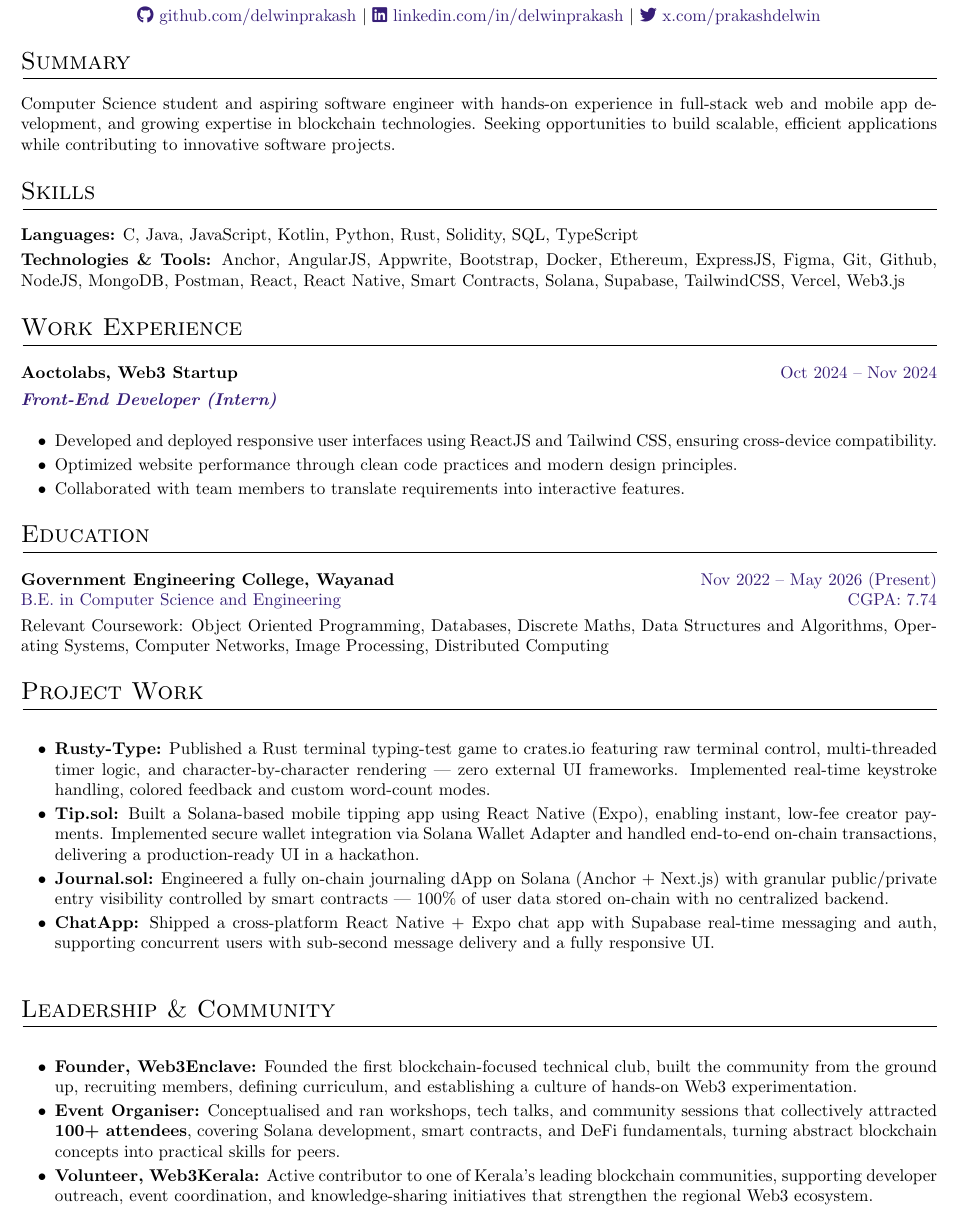
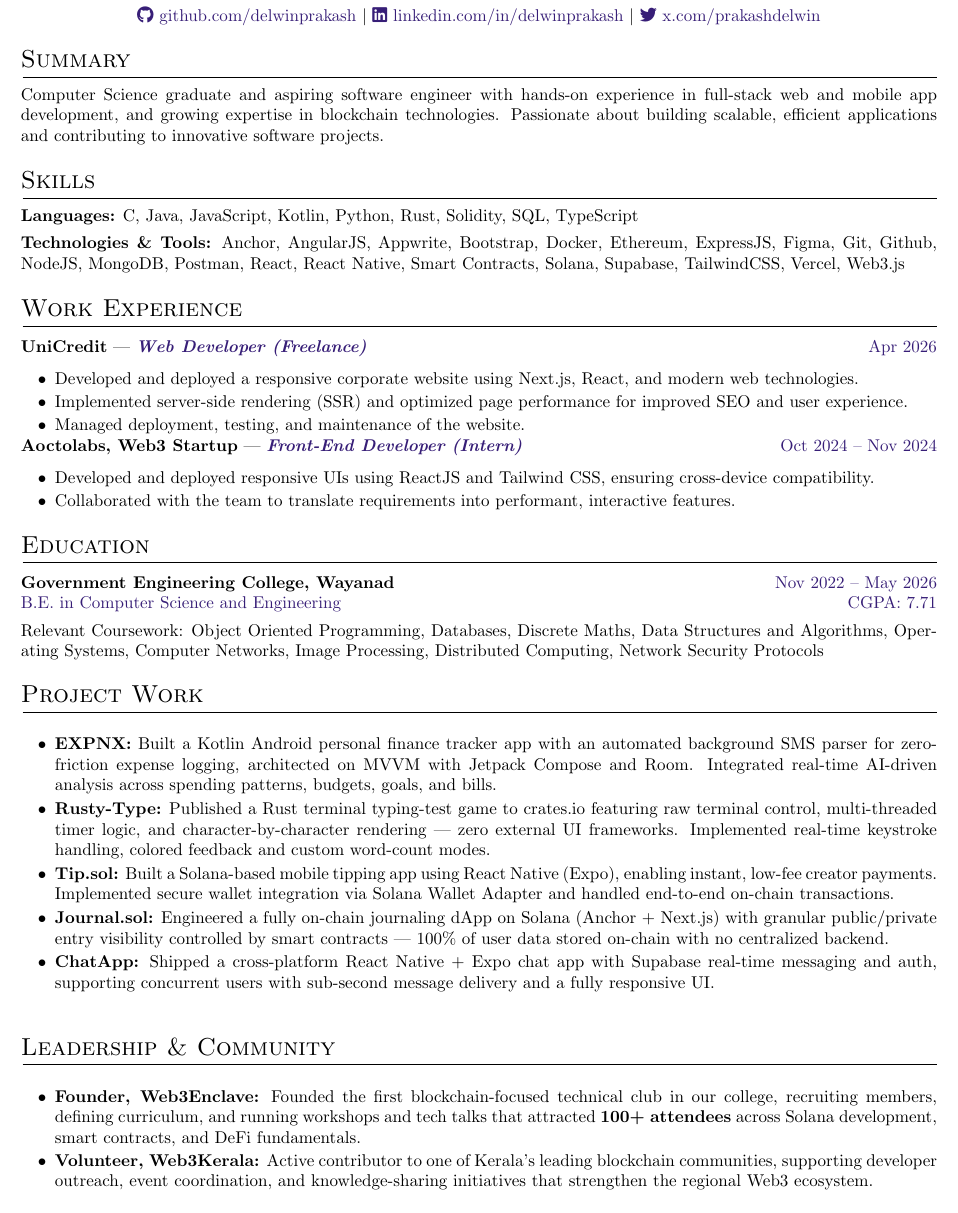
Before and after one commit to DelwinPrakash/resume, a LaTeX CV (resume.tex): part of the page, cut so that both start at the same text. Compiled offline with pdfLaTeX.

Commit message:
Update resume.tex: refine summary, enhance skills section, and improve work experience descriptions

```diff
--- a/resume.tex
+++ b/resume.tex
@@ -35,7 +35,7 @@
 
 % Custom section style
 \titleformat{\section}{\Large\scshape\raggedright}{}{0em}{}[\titlerule]
-\titlespacing{\section}{1pt}{11pt}{11pt} % Increase spacing before & after sections
+\titlespacing{\section}{1pt}{10pt}{6.5pt} % Increase spacing before & after sections
 
 % Hyperref - load last
 \usepackage[unicode, colorlinks=true, urlcolor=darkpurple, linkcolor=darkpurple]{hyperref}
@@ -63,13 +63,13 @@
 % Summary Section
 %-------------------------
 \section{Summary}
-\noindent Computer Science student and aspiring software engineer with hands-on experience in full-stack web and mobile app development, and growing expertise in blockchain technologies. Seeking opportunities to build scalable, efficient applications while contributing to innovative software projects.
+\noindent Computer Science graduate and aspiring software engineer with hands-on experience in full-stack web and mobile app development, and growing expertise in blockchain technologies. Passionate about building scalable, efficient applications and contributing to innovative software projects.
 
 %-------------------------
 % Skills Section
 %-------------------------
 \section{Skills}
-\textbf{Languages:} C, Java, JavaScript, Kotlin, Python, Rust, Solidity, SQL, TypeScript\\[3pt]
+\textbf{Languages:} C, Java, JavaScript, Kotlin, Python, Rust, Solidity, SQL, TypeScript\\[4pt]
 \textbf{Technologies \& Tools:} Anchor, AngularJS, Appwrite, Bootstrap, Docker, Ethereum, ExpressJS, Figma, Git, Github, NodeJS, MongoDB, Postman, React, React Native, Smart Contracts, Solana, Supabase, TailwindCSS, Vercel, Web3.js
 
 %-------------------------
@@ -77,27 +77,33 @@
 %-------------------------
 \section{Work Experience}
 \begin{tabularx}{\linewidth}{@{}l r@{}}
-\textbf{Aoctolabs, Web3 Startup} & \color{darkpurple} Oct 2024 -- Nov 2024\\[4pt]
-\color{darkpurple}\textbf{\textit{Front-End Developer (Intern)}} & \\[5pt]
-\multicolumn{2}{@{}X@{}}{%
-    \begin{itemize}[nosep, after=\strut, leftmargin=2em, itemsep=2pt]
-        \item Developed and deployed responsive user interfaces using ReactJS and Tailwind CSS, ensuring cross-device compatibility.
-        \item Optimized website performance through clean code practices and modern design principles.
-        \item Collaborated with team members to translate requirements into interactive features.
-    \end{itemize}
-}\\
+    \textbf{UniCredit} — \color{darkpurple}\textbf{\textit{Web Developer (Freelance)}} & \color{darkpurple} Apr 2026\\[0pt]
+    \multicolumn{2}{@{}X@{}}{%
+        \begin{itemize}[nosep, after=\strut, leftmargin=2em, itemsep=1.6pt]
+            \item Developed and deployed a responsive corporate website using Next.js, React, and modern web technologies.
+            \item Implemented server-side rendering (SSR) and optimized page performance for improved SEO and user experience.
+            \item Managed deployment, testing, and maintenance of the website.
+        \end{itemize}
+    }\\
+
+    \textbf{Aoctolabs, Web3 Startup} — \color{darkpurple}\textbf{\textit{Front-End Developer (Intern)}} & \color{darkpurple} Oct 2024 -- Nov 2024\\[0pt]
+    \multicolumn{2}{@{}X@{}}{%
+        \begin{itemize}[nosep, after=\strut, leftmargin=2em, itemsep=1.6pt]
+            \item Developed and deployed responsive UIs using ReactJS and Tailwind CSS, ensuring cross-device compatibility.
+            \item Collaborated with the team to translate requirements into performant, interactive features.
+        \end{itemize}
+    }\\
 \end{tabularx}
-
 %-------------------------
 % Education Section
 %-------------------------
 \section{Education}
 \begin{tabularx}{\linewidth}{@{}l r@{}}
-\textbf{Government Engineering College, Wayanad} & \color{darkpurple} Nov 2022 -- May 2026 (Present) \\
+\textbf{Government Engineering College, Wayanad} & \color{darkpurple} Nov 2022 -- May 2026 \\
 
-\color{darkpurple} B.E. in Computer Science and Engineering & \color{darkpurple} CGPA: 7.74 \\[3pt]
+\color{darkpurple} B.E. in Computer Science and Engineering & \color{darkpurple} CGPA: 7.71 \\[4pt]
 
-\multicolumn{2}{@{}X@{}}{Relevant Coursework: Object Oriented Programming, Databases, Discrete Maths, Data Structures and Algorithms, Operating Systems, Computer Networks, Image Processing, Distributed Computing}
+\multicolumn{2}{@{}X@{}}{Relevant Coursework: Object Oriented Programming, Databases, Discrete Maths, Data Structures and Algorithms, Operating Systems, Computer Networks, Image Processing, Distributed Computing, Network Security Protocols}
 \end{tabularx}
 
 %-------------------------
@@ -106,9 +112,11 @@
 \section{Project Work}
 \begin{tabularx}{\linewidth}{@{}X@{}}
     \begin{itemize}[nosep, after=\strut, leftmargin=2em, itemsep=2pt]
+        \item \textbf{\href{https://github.com/DelwinPrakash/EXPNX}{\textcolor{black}{EXPNX:}}} Built a Kotlin Android personal finance tracker app with an automated background SMS parser for zero-friction expense logging, architected on MVVM with Jetpack Compose and Room. Integrated real-time AI-driven analysis across spending patterns, budgets, goals, and bills.
+
         \item \textbf{\href{https://crates.io/crates/rusty-type}{\textcolor{black}{Rusty-Type:}}} Published a Rust terminal typing-test game to crates.io featuring raw terminal control, multi-threaded timer logic, and character-by-character rendering — zero external UI frameworks. Implemented real-time keystroke handling, colored feedback and custom word-count modes.
 
-        \item \textbf{\href{https://drive.google.com/drive/folders/1zzEA-a7uvQMQkMIfpMbOHBisFKnyKKTE?usp=drive_link}{\textcolor{black}{Tip.sol:}}} Built a Solana-based mobile tipping app using React Native (Expo), enabling instant, low-fee creator payments. Implemented secure wallet integration via Solana Wallet Adapter and handled end-to-end on-chain transactions, delivering a production-ready UI in a hackathon.
+        \item \textbf{\href{https://drive.google.com/drive/folders/1zzEA-a7uvQMQkMIfpMbOHBisFKnyKKTE?usp=drive_link}{\textcolor{black}{Tip.sol:}}} Built a Solana-based mobile tipping app using React Native (Expo), enabling instant, low-fee creator payments. Implemented secure wallet integration via Solana Wallet Adapter and handled end-to-end on-chain transactions.
 
         \item \textbf{\href{https://journal-sol-one.vercel.app}{\textcolor{black}{Journal.sol:}}} Engineered a fully on-chain journaling dApp on Solana (Anchor + Next.js) with granular public/private entry visibility controlled by smart contracts — 100\% of user data stored on-chain with no centralized backend.
 
@@ -122,11 +130,9 @@
 %-------------------------
 \section{Leadership \& Community}
 \begin{tabularx}{\linewidth}{@{}X@{}}
-    \begin{itemize}[nosep, after=\strut, leftmargin=2em, itemsep=2pt]
+    \begin{itemize}[nosep, after=\strut, leftmargin=2em, itemsep=1.5pt]
 
-        \item \textbf{Founder, Web3Enclave:} Founded the first blockchain-focused technical club, built the community from the ground up, recruiting members, defining curriculum, and establishing a culture of hands-on Web3 experimentation.
-
-        \item \textbf{Event Organiser:} Conceptualised and ran workshops, tech talks, and community sessions that collectively attracted \textbf{100+ attendees}, covering Solana development, smart contracts, and DeFi fundamentals, turning abstract blockchain concepts into practical skills for peers.
+        \item \textbf{Founder, Web3Enclave:} Founded the first blockchain-focused technical club in our college, recruiting members, defining curriculum, and running workshops and tech talks that attracted \textbf{100+ attendees} across Solana development, smart contracts, and DeFi fundamentals.
 
         \item \textbf{Volunteer, Web3Kerala:} Active contributor to one of Kerala's leading blockchain communities, supporting developer outreach, event coordination, and knowledge-sharing initiatives that strengthen the regional Web3 ecosystem.
 
```
Also changed, not shown: pdf/resume.pdf.
